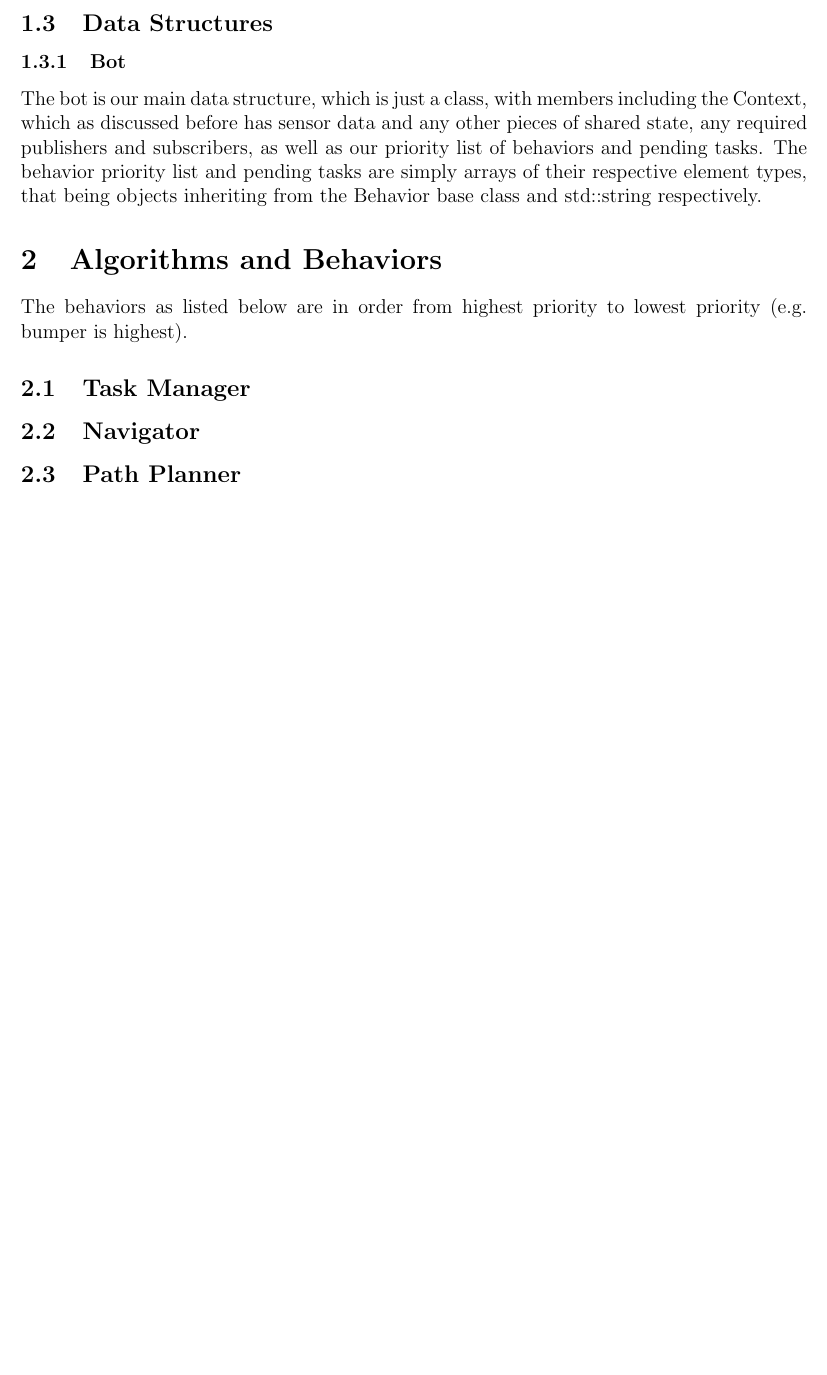
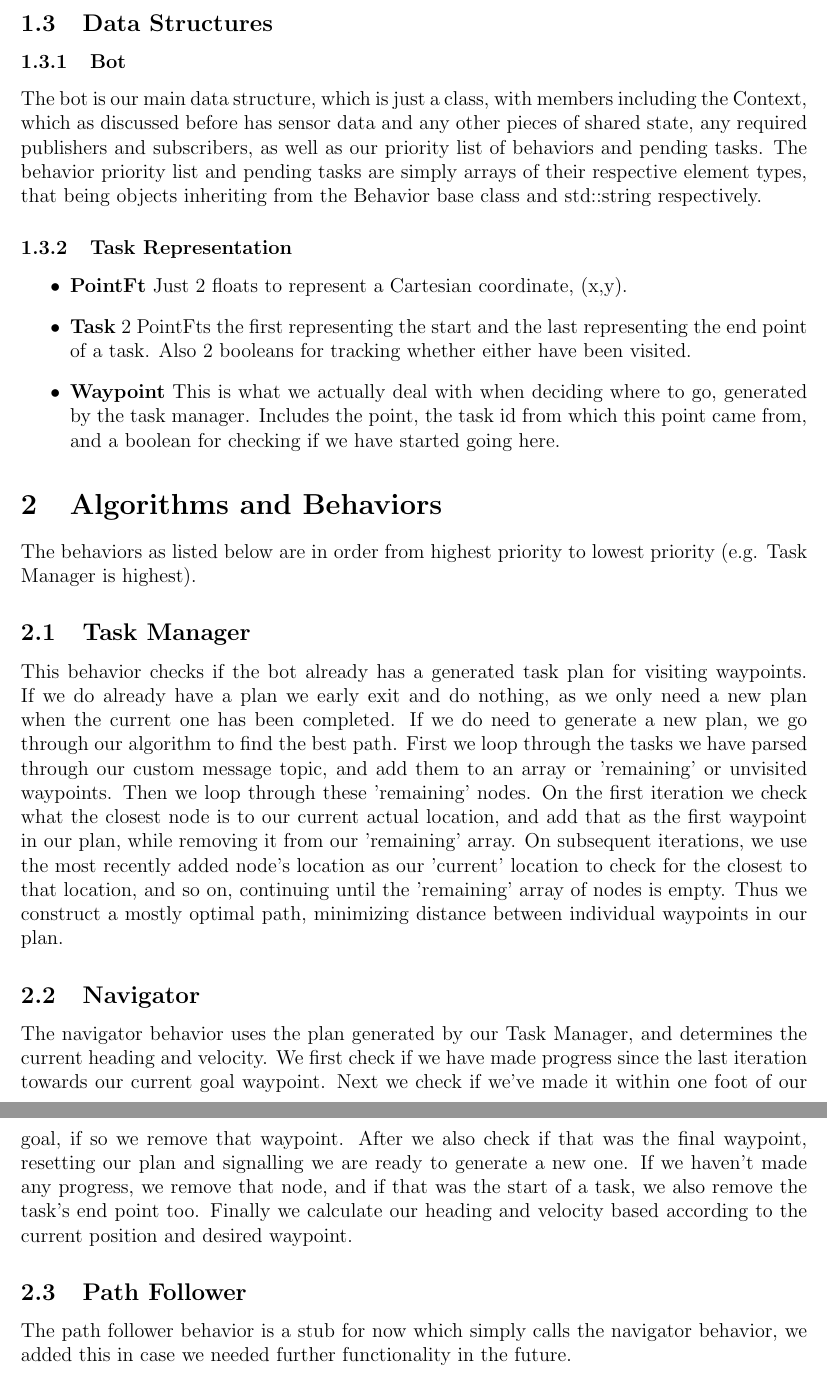
Before and after one commit to dylanzemlin/IIRProject1, a LaTeX document (docs/robot_code.tex): part of page 2 of 2 before the commit and two parts of pages 2 and 3 of 3 after it, the two joined at a grey line, cut so that both start at the same text, the shorter picture padded with empty space. Compiled offline with pdfLaTeX.

Commit message:
docs done

```diff
--- a/docs/robot_code.tex
+++ b/docs/robot_code.tex
@@ -34,14 +34,24 @@ The implementation of subsumption can be found in a few different places
 \subsubsection{Bot}
 The bot is our main data structure, which is just a class, with members including the Context, which as discussed before has sensor data and any other pieces of shared state, any required publishers and subscribers, as well as our priority list of behaviors and pending tasks. The behavior priority list and pending tasks are simply arrays of their respective element types, that being objects inheriting from the Behavior base class and std::string respectively.
 
+\subsubsection{Task Representation}
+\begin{itemize}
+    \item \textbf{PointFt} Just 2 floats to represent a Cartesian coordinate, (x,y).
+    \item \textbf{Task} 2 PointFts the first representing the start and the last representing the end point of a task. Also 2 booleans for tracking whether either have been visited.
+    \item \textbf{Waypoint} This is what we actually deal with when deciding where to go, generated by the task manager. Includes the point, the task id from which this point came from, and a boolean for checking if we have started going here.
+\end{itemize}
+
 \section{Algorithms and Behaviors}
 
-The behaviors as listed below are in order from highest priority to lowest priority (e.g. bumper is highest).
+The behaviors as listed below are in order from highest priority to lowest priority (e.g. Task Manager is highest).
 
 \subsection{Task Manager}
+This behavior checks if the bot already has a generated task plan for visiting waypoints. If we do already have a plan we early exit and do nothing, as we only need a new plan when the current one has been completed. If we do need to generate a new plan, we go through our algorithm to find the best path. First we loop through the tasks we have parsed through our custom message topic, and add them to an array or 'remaining' or unvisited waypoints. Then we loop through these 'remaining' nodes. On the first iteration we check what the closest node is to our current actual location, and add that as the first waypoint in our plan, while removing it from our 'remaining' array. On subsequent iterations, we use the most recently added node's location as our 'current' location to check for the closest to that location, and so on, continuing until the 'remaining' array of nodes is empty. Thus we construct a mostly optimal path, minimizing distance between individual waypoints in our plan.
 
 \subsection{Navigator}
+The navigator behavior uses the plan generated by our Task Manager, and determines the current heading and velocity. We first check if we have made progress since the last iteration towards our current goal waypoint. Next we check if we've made it within one foot of our goal, if so we remove that waypoint. After we also check if that was the final waypoint, resetting our plan and signalling we are ready to generate a new one. If we haven't made any progress, we remove that node, and if that was the start of a task, we also remove the task's end point too. Finally we calculate our heading and velocity based according to the current position and desired waypoint.
 
-\subsection{Path Planner}
+\subsection{Path Follower}
+The path follower behavior is a stub for now which simply calls the navigator behavior, we added this in case we needed further functionality in the future.
 
 \end{document}
```
Also changed, not shown: docs/world_launch.tex (+13 -0 lines), README.md, docs/robot_code.pdf, docs/world_launch.pdf, docs/robot_code.tex (6 more changed lines).
